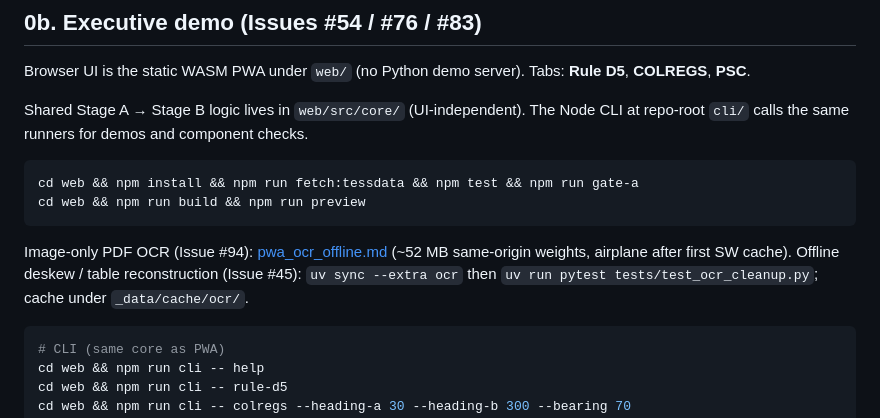
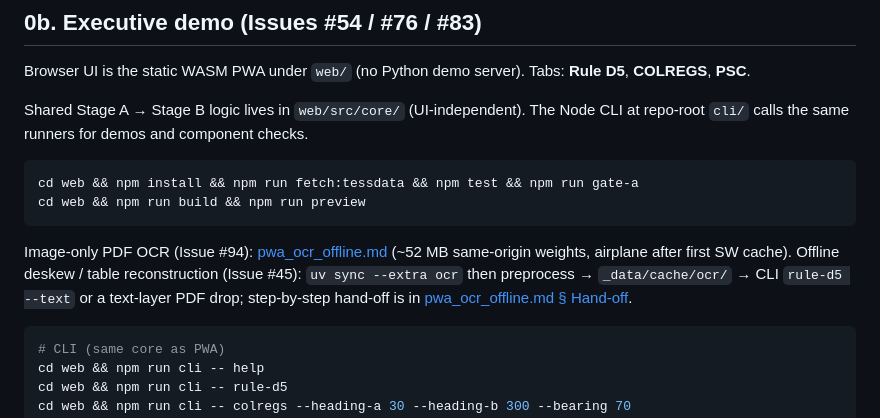
Before and after one commit to edgesentry/marine-claims-ai, a Markdown page: docs/getting_started.md, the part around the change. Rendered like a GitHub page.

````diff
--- a/docs/getting_started.md
+++ b/docs/getting_started.md
@@ -29,7 +29,7 @@ cd web && npm install && npm run fetch:tessdata && npm test && npm run gate-a
 cd web && npm run build && npm run preview
 ```
 
-Image-only PDF OCR (Issue #94): [pwa_ocr_offline.md](pwa_ocr_offline.md) (~52 MB same-origin weights, airplane after first SW cache). Offline deskew / table reconstruction (Issue #45): `uv sync --extra ocr` then `uv run pytest tests/test_ocr_cleanup.py`; cache under `_data/cache/ocr/`.
+Image-only PDF OCR (Issue #94): [pwa_ocr_offline.md](pwa_ocr_offline.md) (~52 MB same-origin weights, airplane after first SW cache). Offline deskew / table reconstruction (Issue #45): `uv sync --extra ocr` then preprocess → `_data/cache/ocr/` → CLI `rule-d5 --text` or a text-layer PDF drop; step-by-step hand-off is in [pwa_ocr_offline.md § Hand-off](pwa_ocr_offline.md#hand-off-python-45--stage-a-cli--pwa).
 
 ```bash
 # CLI (same core as PWA)
````
Also changed, not shown: docs/pwa_ocr_offline.md (+95 -0 lines).
